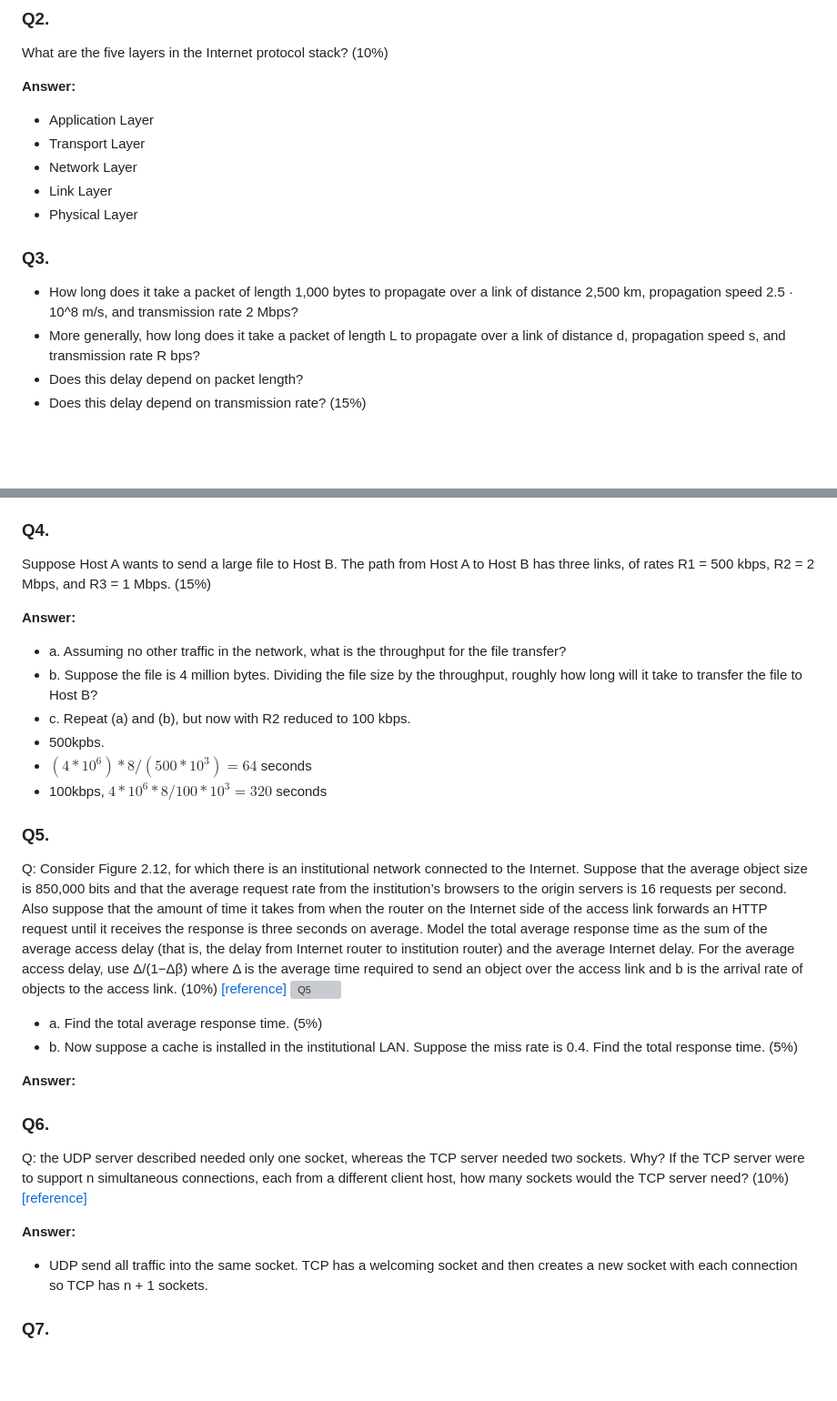
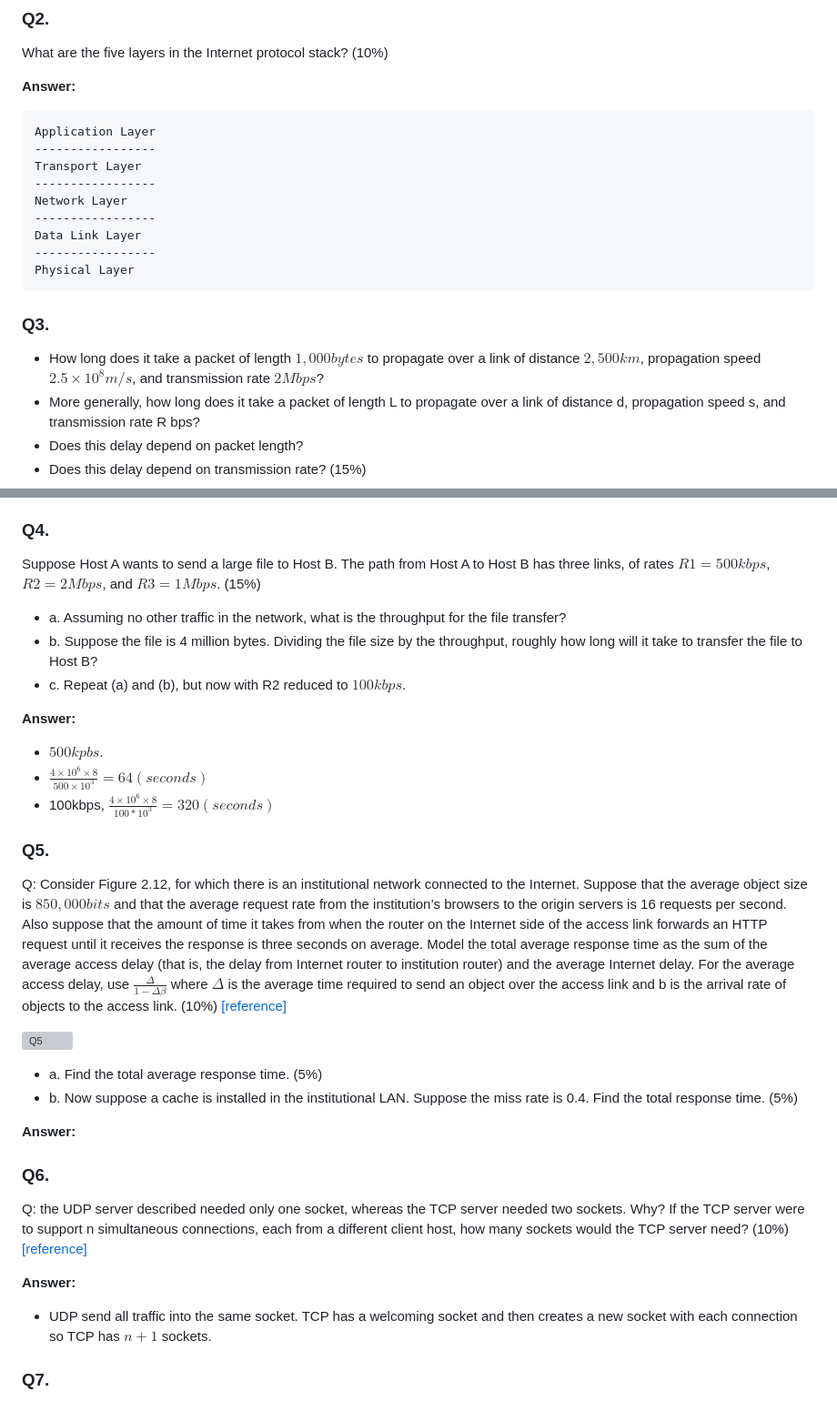
Before and after one commit to 1chooo/my-swe-wiki, a Markdown page: computer_network/hw01/README.md, 2 parts joined by grey strips. Shown at 91% size. Rendered like a GitHub page; blank space fills up the shorter version; grey boxes are pictures that could not be loaded.

````diff
--- a/computer_network/hw01/README.md
+++ b/computer_network/hw01/README.md
@@ -21,14 +22,20 @@ What are the five layers in the Internet protocol stack? (10%)
 
 **Answer:**
 
-- Application Layer
-- Transport Layer
-- Network Layer
-- Link Layer
-- Physical Layer
+```
+Application Layer
+-----------------
+Transport Layer
+-----------------
+Network Layer
+-----------------
+Data Link Layer
+-----------------
+Physical Layer
+```
 
 ### Q3.
-- How long does it take a packet of length 1,000 bytes to propagate over a link of distance 2,500 km, propagation speed 2.5 · 10^8 m/s, and transmission rate 2 Mbps?
+- How long does it take a packet of length $1,000 bytes$ to propagate over a link of distance $2,500 km$, propagation speed $2.5 \times 10^8 m/s$, and transmission rate $2 Mbps$?
 - More generally, how long does it take a packet of length L to propagate over a link of distance d, propagation speed s, and transmission rate R bps?
 - Does this delay depend on packet length?
 - Does this delay depend on transmission rate? (15%)
@@ -44,19 +51,21 @@ $= 0.014s = 14ms$
 
 
 ### Q4.
-Suppose Host A wants to send a large file to Host B. The path from Host A to Host B has three links, of rates R1 = 500 kbps, R2 = 2 Mbps, and R3 = 1 Mbps. (15%)
+Suppose Host A wants to send a large file to Host B. The path from Host A to Host B has three links, of rates $R1 = 500 kbps$, $R2 = 2 Mbps$, and $R3 = 1 Mbps$. (15%)
+
+- a. Assuming no other traffic in the network, what is the throughput for the file transfer?
+- b. Suppose the file is 4 million bytes. Dividing the file size by the throughput, roughly how long will it take to transfer the file to Host B?
+- c. Repeat (a) and (b), but now with R2 reduced to $100 kbps$.
 
 **Answer:**
 
-- a. Assuming no other traffic in the network, what is the throughput for the file transfer?
-- b. Suppose the file is 4 million bytes. Dividing the file size by the throughput, roughly how long will it take to transfer the file to Host B?
-- c. Repeat (a) and (b), but now with R2 reduced to 100 kbps.
- - 500kpbs.
- - $(4 * 10^6) * 8 / (500*10^3)= 64$ seconds
- - 100kbps, $4*10^6*8/100*10^3= 320$ seconds
+- $500 kpbs$.
+- $\frac{4 \times 10^6 \times 8}{500 \times 10^3} = 64 (seconds)$
+- 100kbps, $\frac{4 \times 10^6 \times 8}{100*10^3} = 320 (seconds)$
 
 ### Q5.
-Q: Consider Figure 2.12, for which there is an institutional network connected to the Internet. Suppose that the average object size is 850,000 bits and that the average request rate from the institution’s browsers to the origin servers is 16 requests per second. Also suppose that the amount of time it takes from when the router on the Internet side of the access link forwards an HTTP request until it receives the response is three seconds on average. Model the total average response time as the sum of the average access delay (that is, the delay from Internet router to institution router) and the average Internet delay. For the average access delay, use Δ/(1−Δβ) where Δ is the average time required to send an object over the access link and b is the arrival rate of objects to the access link. (10%) [[reference]](https://cis.temple.edu/~tug29203/18spring-3329/reading//hw2a.pdf)
+Q: Consider Figure 2.12, for which there is an institutional network connected to the Internet. Suppose that the average object size is $850,000 bits$ and that the average request rate from the institution’s browsers to the origin servers is 16 requests per second. Also suppose that the amount of time it takes from when the router on the Internet side of the access link forwards an HTTP request until it receives the response is three seconds on average. Model the total average response time as the sum of the average access delay (that is, the delay from Internet router to institution router) and the average Internet delay. For the average access delay, use $\frac{\Delta}{1 - \Delta\beta}$ where $\Delta$ is the average time required to send an object over the access link and b is the arrival rate of objects to the access link. (10%) [[reference]](https://cis.temple.edu/~tug29203/18spring-3329/reading//hw2a.pdf)
+
 ![Q5](https://github.com/1chooo/socket-programming/blob/main/hw01/imgs/q5.png?raw=true)
 
 - a. Find the total average response time. (5%)
@@ -69,7 +78,7 @@ Q: the UDP server described needed only one socket, whereas the TCP server neede
 
 **Answer:**
 
-- UDP send all traffic into the same socket. TCP has a welcoming socket and then creates a new socket with each connection so TCP has n + 1 sockets.
+- UDP send all traffic into the same socket. TCP has a welcoming socket and then creates a new socket with each connection so TCP has $n + 1$ sockets.
 
 ### Q7.
 Q: Suppose N packets arrive simultaneously to a link at which no packets are currently being transmitted or queued. Each packet is of length L and the link has transmission rate R. What is the average queuing delay for the N packets? (5%)
````
Also changed, not shown: other parts of computer_network/hw01/README.md (+2 -1 lines), computer_network/mid/note.md (added, +79 -0 lines), 1 other file.
